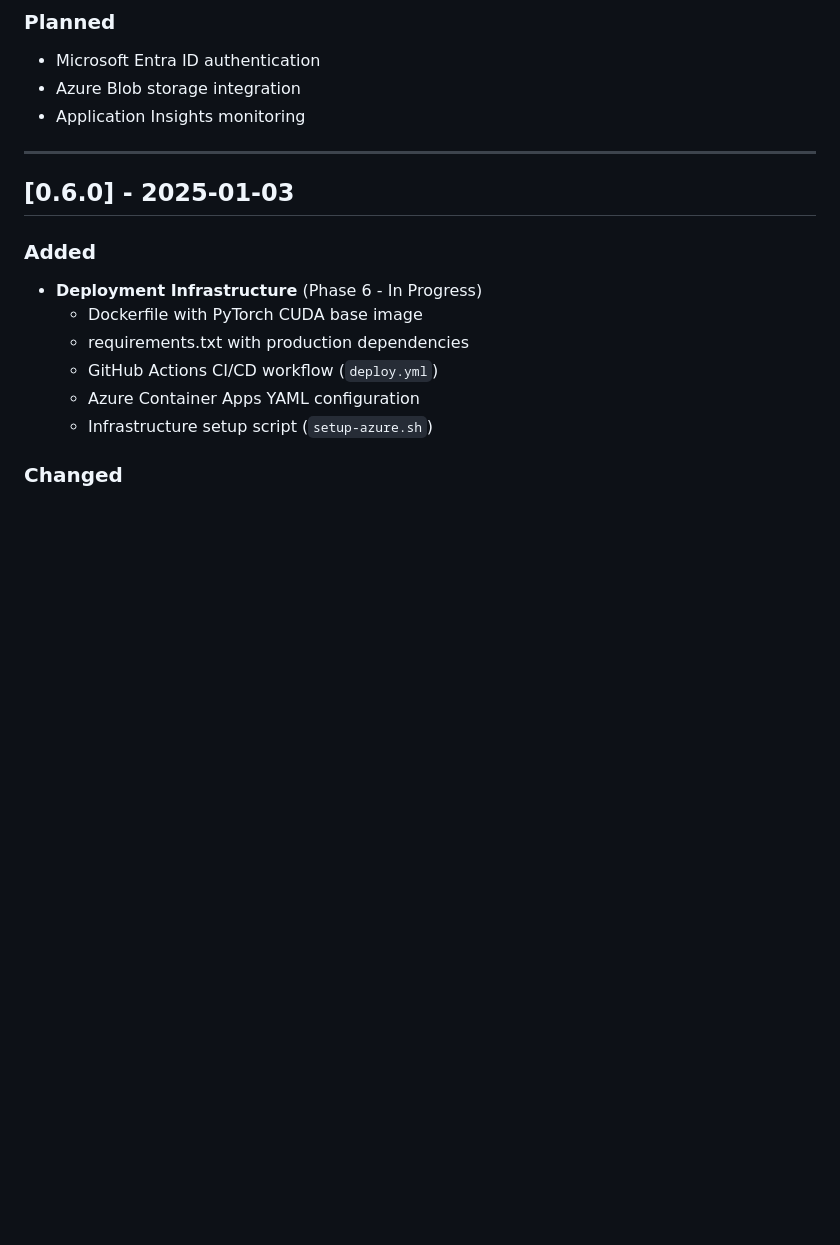
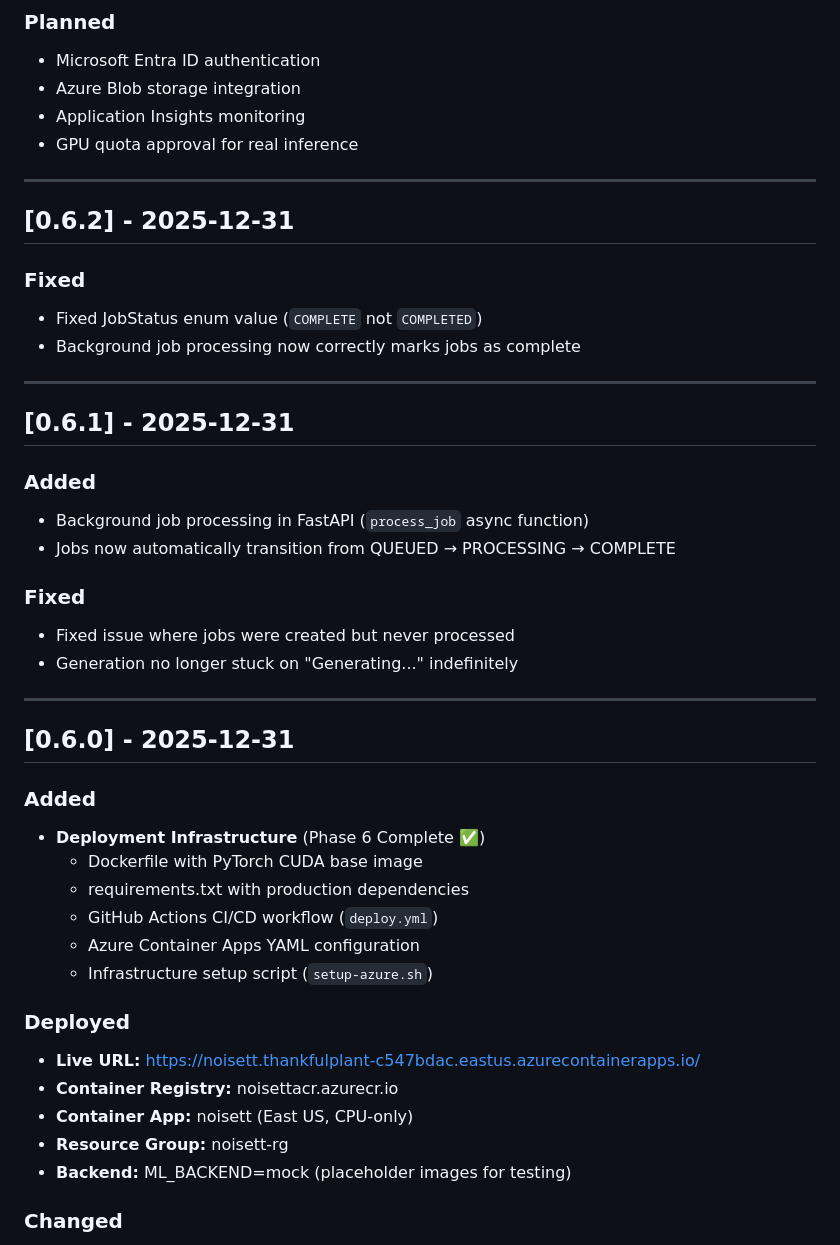
Before and after one commit to Falkicon/Noisett, a Markdown page: CHANGELOG.md, the part around the change. Rendered like a GitHub page; blank space fills up the shorter version.

```diff
--- a/CHANGELOG.md
+++ b/CHANGELOG.md
@@ -13,19 +13,51 @@ The format is based on [Keep a Changelog](https://keepachangelog.com/), and this
 - Microsoft Entra ID authentication
 - Azure Blob storage integration
 - Application Insights monitoring
+- GPU quota approval for real inference
 
 ---
 
-## [0.6.0] - 2025-01-03
+## [0.6.2] - 2025-12-31
+
+### Fixed
+
+- Fixed JobStatus enum value (`COMPLETE` not `COMPLETED`)
+- Background job processing now correctly marks jobs as complete
+
+---
+
+## [0.6.1] - 2025-12-31
 
 ### Added
 
-- **Deployment Infrastructure** (Phase 6 - In Progress)
+- Background job processing in FastAPI (`process_job` async function)
+- Jobs now automatically transition from QUEUED → PROCESSING → COMPLETE
+
+### Fixed
+
+- Fixed issue where jobs were created but never processed
+- Generation no longer stuck on "Generating..." indefinitely
+
+---
+
+## [0.6.0] - 2025-12-31
+
+### Added
+
+- **Deployment Infrastructure** (Phase 6 Complete ✅)
   - Dockerfile with PyTorch CUDA base image
   - requirements.txt with production dependencies
   - GitHub Actions CI/CD workflow (`deploy.yml`)
   - Azure Container Apps YAML configuration
   - Infrastructure setup script (`setup-azure.sh`)
+
+### Deployed
+
+- **Live URL:** https://noisett.thankfulplant-c547bdac.eastus.azurecontainerapps.io/
+- **Container Registry:** noisettacr.azurecr.io
+- **Container App:** noisett (East US, CPU-only)
+- **Resource Group:** noisett-rg
+- **Backend:** ML_BACKEND=mock (placeholder images for testing)
 
 ### Changed
 
```
Also changed, not shown: AGENTS.md (+35 -16 lines).
